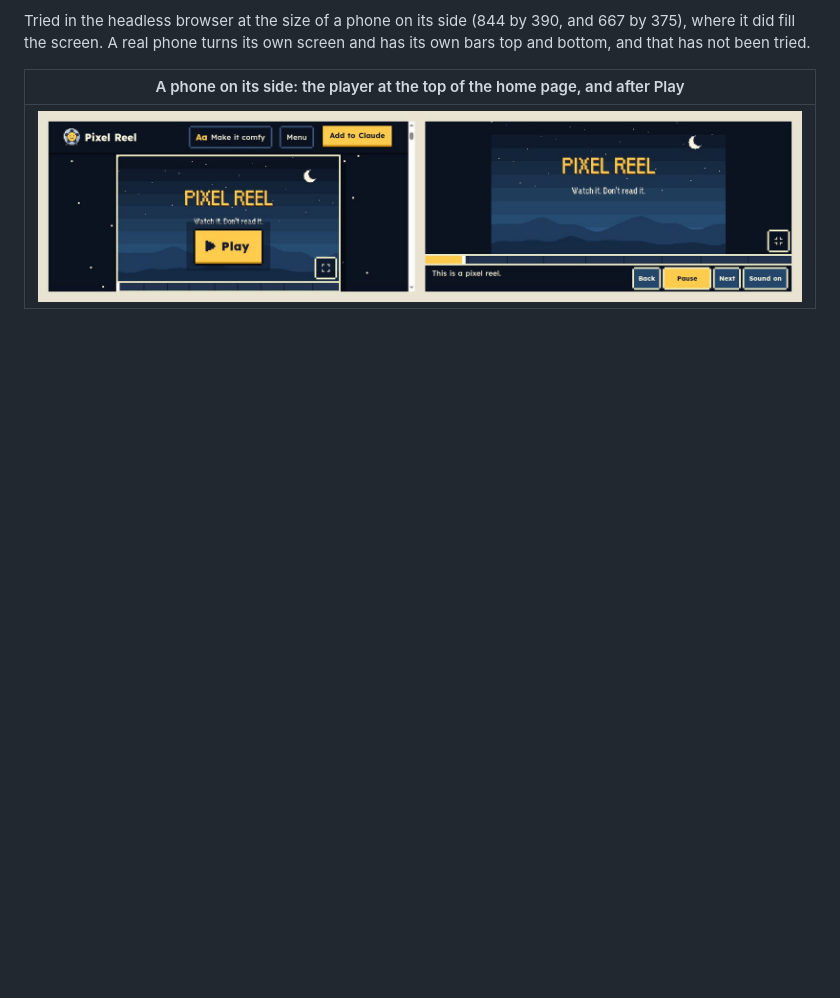
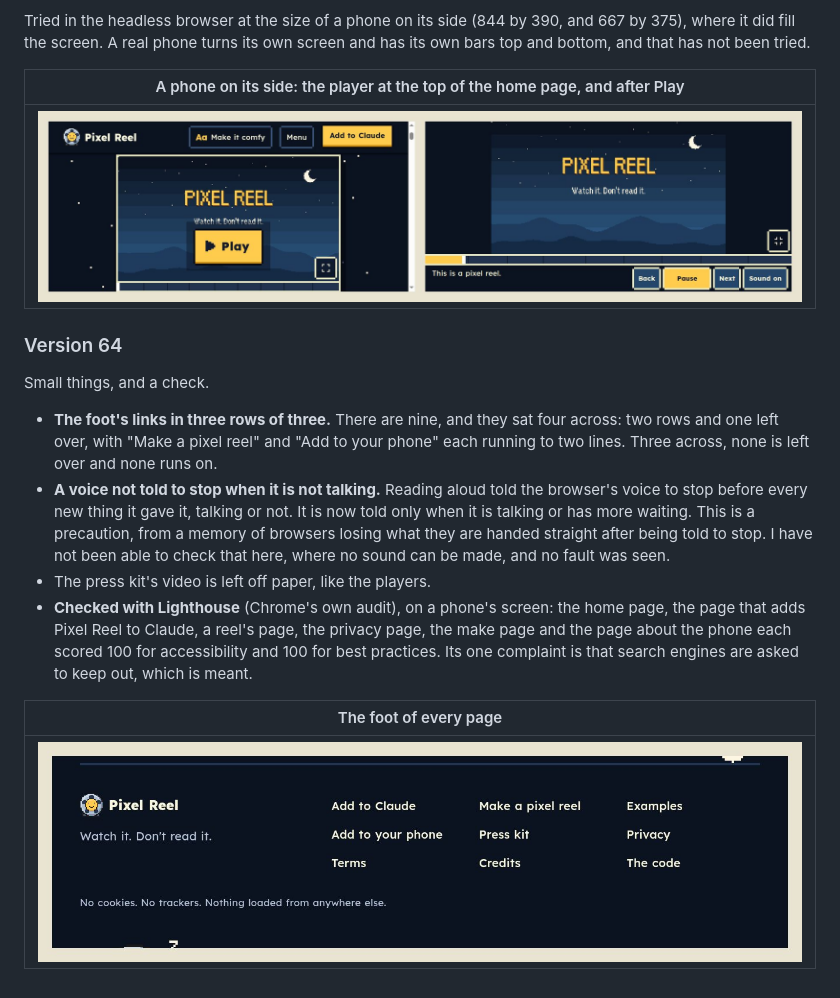
Before and after one commit to OllySalanson/pixelreel, a Markdown page: docs/site/README.md, the part around the change. Drawn GitHub-style; pictures changed too: docs/site/log/v64-foot.jpg (added); blank space fills up the shorter version.

```diff
--- a/docs/site/README.md
+++ b/docs/site/README.md
@@ -1442,3 +1442,25 @@ top and bottom, and that has not been tried.
 | A phone on its side: the player at the top of the home page, and after Play |
 | --- |
 | ![The home page on a phone held on its side: the player's whole picture with its Play button, under the bar. Beside it, after Play: the reel fills the screen, with its words and its buttons along the bottom.](log/v63-on-its-side.jpg) |
+
+### Version 64
+
+Small things, and a check.
+
+- **The foot's links in three rows of three.** There are nine, and they sat four across:
+  two rows and one left over, with "Make a pixel reel" and "Add to your phone" each running
+  to two lines. Three across, none is left over and none runs on.
+- **A voice not told to stop when it is not talking.** Reading aloud told the browser's
+  voice to stop before every new thing it gave it, talking or not. It is now told only
+  when it is talking or has more waiting. This is a precaution, from a memory of browsers
+  losing what they are handed straight after being told to stop. I have not been able to
+  check that here, where no sound can be made, and no fault was seen.
+- The press kit's video is left off paper, like the players.
+- **Checked with Lighthouse** (Chrome's own audit), on a phone's screen: the home page, the
+  page that adds Pixel Reel to Claude, a reel's page, the privacy page, the make page and
+  the page about the phone each scored 100 for accessibility and 100 for best practices.
+  Its one complaint is that search engines are asked to keep out, which is meant.
+
+| The foot of every page |
+| --- |
+| ![The foot of a page: Pixel Reel and its line, and nine links in three rows of three: Add to Claude, Make a pixel reel, Examples; Add to your phone, Press kit, Privacy; Terms, Credits, The code.](log/v64-foot.jpg) |
```
Also changed, not shown: 3 other files.
